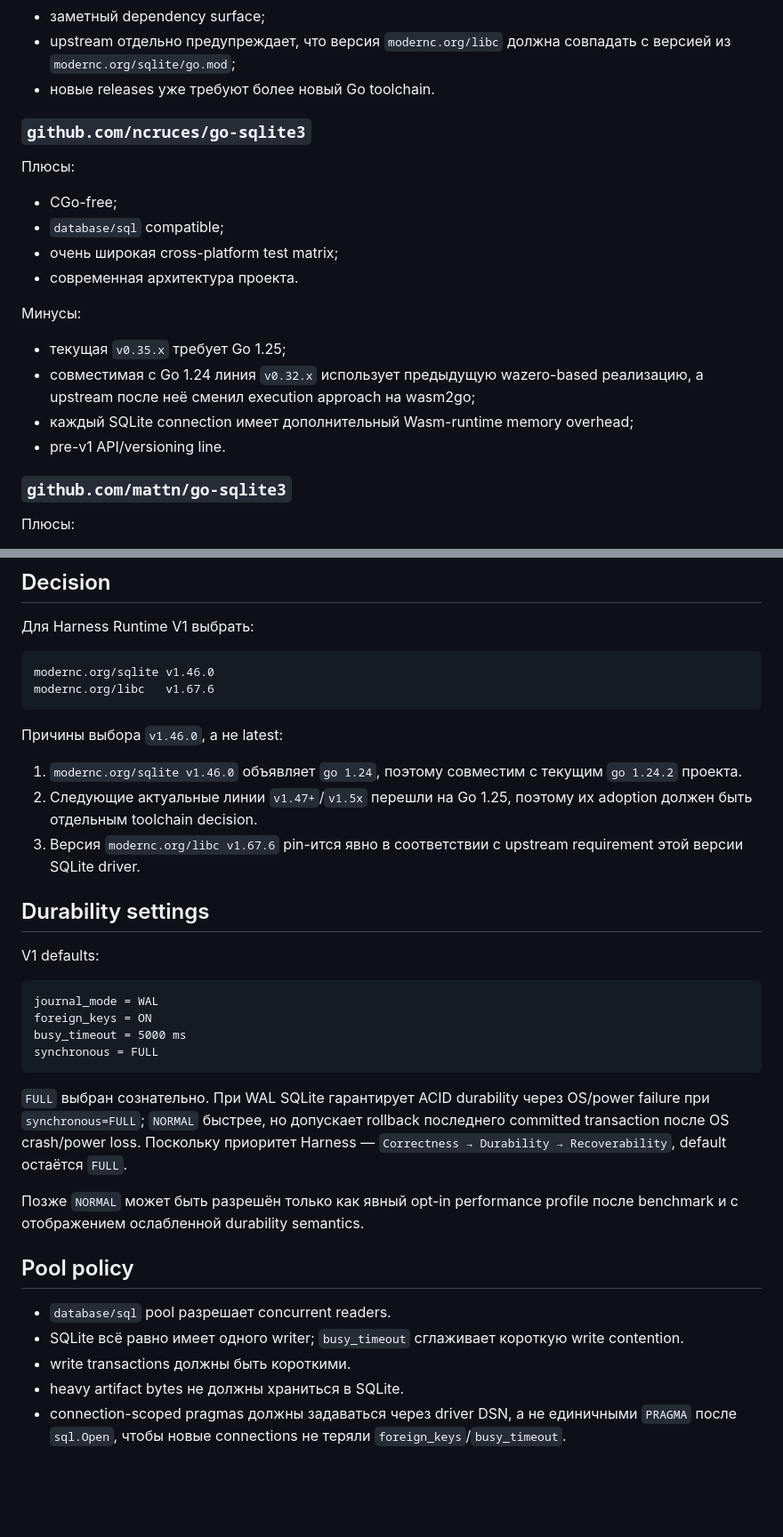
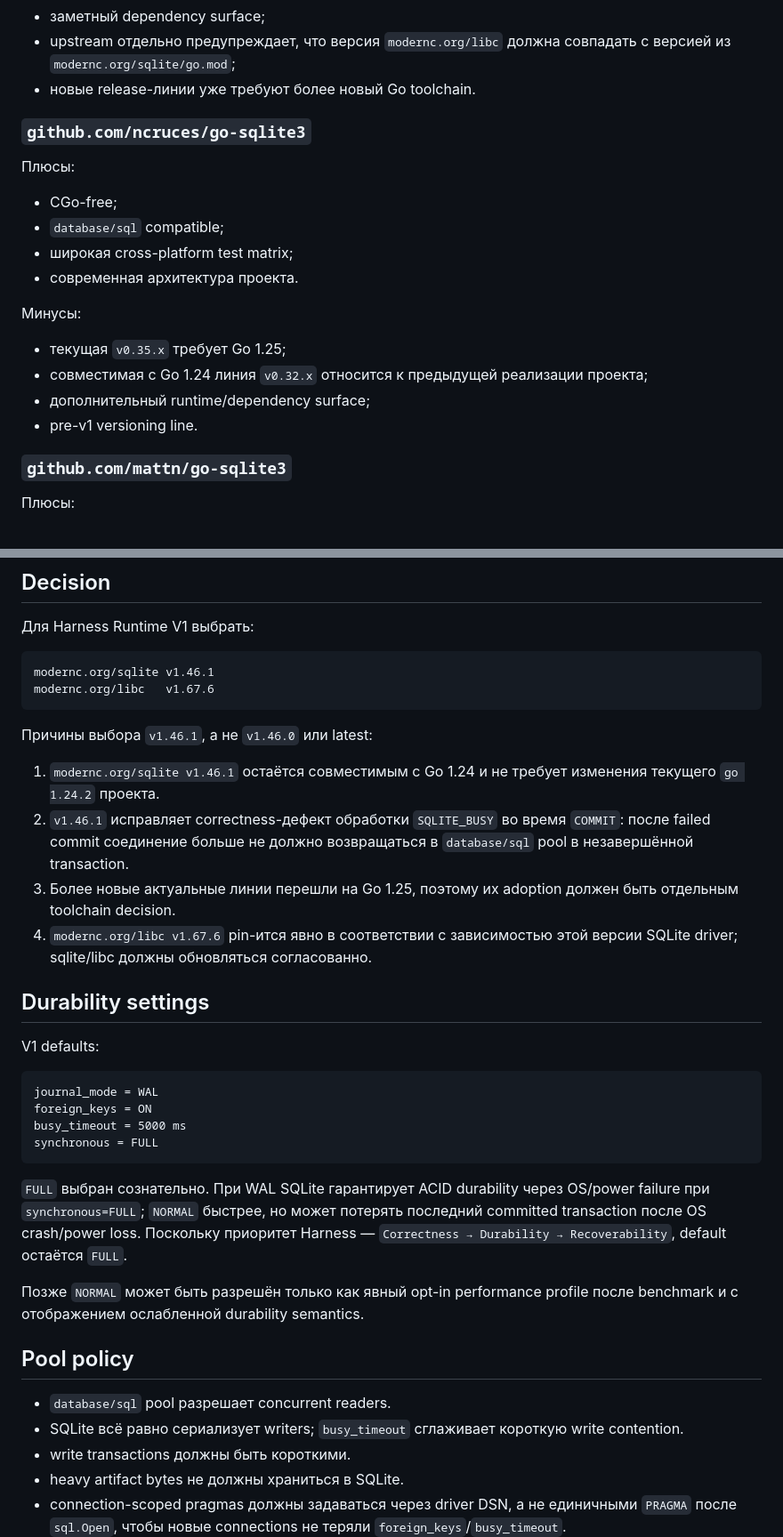
Before and after one commit to Homiakus/Antigravity-Progressive-Bootstrap, a Markdown page: docs/adr/ADR-0001-sqlite-driver.md, 2 parts joined by grey strips. Shown at 89% size. Drawn GitHub-style; blank space fills up the shorter version.

Commit message:
docs(harness): pin SQLite v1.46.1 correctness fix

````diff
--- a/docs/adr/ADR-0001-sqlite-driver.md
+++ b/docs/adr/ADR-0001-sqlite-driver.md
@@ -26,7 +26,7 @@ Harness Runtime должен оставаться local-first и single-binary,
 
 - заметный dependency surface;
 - upstream отдельно предупреждает, что версия `modernc.org/libc` должна совпадать с версией из `modernc.org/sqlite/go.mod`;
-- новые releases уже требуют более новый Go toolchain.
+- новые release-линии уже требуют более новый Go toolchain.
 
 ### `github.com/ncruces/go-sqlite3`
 
@@ -34,15 +34,15 @@ Harness Runtime должен оставаться local-first и single-binary,
 
 - CGo-free;
 - `database/sql` compatible;
-- очень широкая cross-platform test matrix;
+- широкая cross-platform test matrix;
 - современная архитектура проекта.
 
 Минусы:
 
 - текущая `v0.35.x` требует Go 1.25;
-- совместимая с Go 1.24 линия `v0.32.x` использует предыдущую wazero-based реализацию, а upstream после неё сменил execution approach на wasm2go;
-- каждый SQLite connection имеет дополнительный Wasm-runtime memory overhead;
-- pre-v1 API/versioning line.
+- совместимая с Go 1.24 линия `v0.32.x` относится к предыдущей реализации проекта;
+- дополнительный runtime/dependency surface;
+- pre-v1 versioning line.
 
 ### `github.com/mattn/go-sqlite3`
 
@@ -64,15 +64,16 @@ Harness Runtime должен оставаться local-first и single-binary,
 Для Harness Runtime V1 выбрать:
 
 ```text
-modernc.org/sqlite v1.46.0
+modernc.org/sqlite v1.46.1
 modernc.org/libc   v1.67.6
 ```
 
-Причины выбора `v1.46.0`, а не latest:
+Причины выбора `v1.46.1`, а не `v1.46.0` или latest:
 
-1. `modernc.org/sqlite v1.46.0` объявляет `go 1.24`, поэтому совместим с текущим `go 1.24.2` проекта.
-2. Следующие актуальные линии `v1.47+`/`v1.5x` перешли на Go 1.25, поэтому их adoption должен быть отдельным toolchain decision.
-3. Версия `modernc.org/libc v1.67.6` pin-ится явно в соответствии с upstream requirement этой версии SQLite driver.
+1. `modernc.org/sqlite v1.46.1` остаётся совместимым с Go 1.24 и не требует изменения текущего `go 1.24.2` проекта.
+2. `v1.46.1` исправляет correctness-дефект обработки `SQLITE_BUSY` во время `COMMIT`: после failed commit соединение больше не должно возвращаться в `database/sql` pool в незавершённой transaction.
+3. Более новые актуальные линии перешли на Go 1.25, поэтому их adoption должен быть отдельным toolchain decision.
+4. `modernc.org/libc v1.67.6` pin-ится явно в соответствии с зависимостью этой версии SQLite driver; sqlite/libc должны обновляться согласованно.
 
 ## Durability settings
 
@@ -85,14 +86,14 @@ busy_timeout = 5000 ms
 synchronous = FULL
 ```
 
-`FULL` выбран сознательно. При WAL SQLite гарантирует ACID durability через OS/power failure при `synchronous=FULL`; `NORMAL` быстрее, но допускает rollback последнего committed transaction после OS crash/power loss. Поскольку приоритет Harness — `Correctness → Durability → Recoverability`, default остаётся `FULL`.
+`FULL` выбран сознательно. При WAL SQLite гарантирует ACID durability через OS/power failure при `synchronous=FULL`; `NORMAL` быстрее, но может потерять последний committed transaction после OS crash/power loss. Поскольку приоритет Harness — `Correctness → Durability → Recoverability`, default остаётся `FULL`.
 
 Позже `NORMAL` может быть разрешён только как явный opt-in performance profile после benchmark и с отображением ослабленной durability semantics.
 
 ## Pool policy
 
 - `database/sql` pool разрешает concurrent readers.
-- SQLite всё равно имеет одного writer; `busy_timeout` сглаживает короткую write contention.
+- SQLite всё равно сериализует writers; `busy_timeout` сглаживает короткую write contention.
 - write transactions должны быть короткими.
 - heavy artifact bytes не должны храниться в SQLite.
 - connection-scoped pragmas должны задаваться через driver DSN, а не единичными `PRAGMA` после `sql.Open`, чтобы новые connections не теряли `foreign_keys`/`busy_timeout`.
````
Also changed, not shown: other parts of docs/adr/ADR-0001-sqlite-driver.md (+1 -1 lines).
